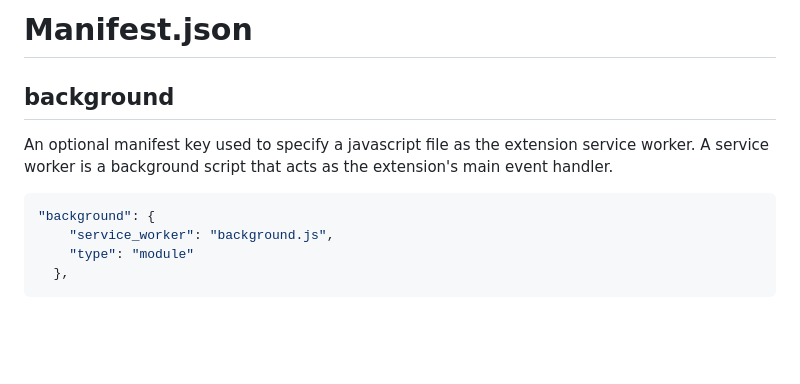
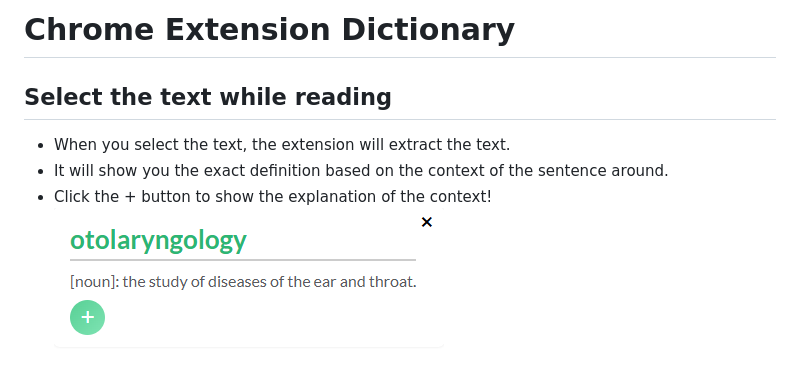
Before and after one commit to otola03/Chrome-Extension-Dictionary, a Markdown page: Readme.md, the part around the change. Rendered like a GitHub page; pictures changed too: image.png (added); blank space fills up the shorter version.

````diff
--- a/Readme.md
+++ b/Readme.md
@@ -1,12 +1,9 @@
-# Manifest.json
+# Chrome Extension Dictionary
 
-## background
+## Select the text while reading
 
-An optional manifest key used to specify a javascript file as the extension service worker. A service worker is a background script that acts as the extension's main event handler.
-
-```json
-"background": {
-    "service_worker": "background.js",
-    "type": "module"
-  },
-```
+- When you select the text, the extension will extract the text.
+- It will show you the exact definition based on the context of the sentence around.
+- Click the + button to show the explanation of the context!
+  <br></br>
+  ![image](./image.png)
````
